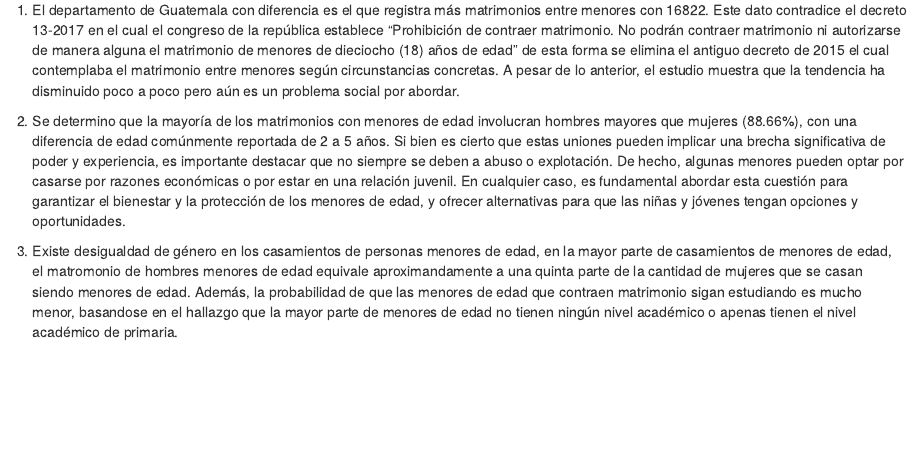
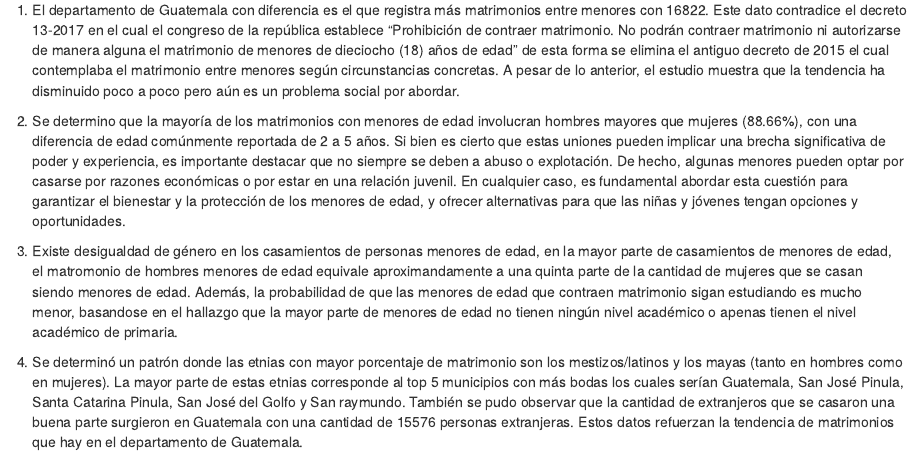
Before and after one commit to MGonza20/Proyecto1_MD, an R Markdown document (informe.Rmd): the page in a window 1100 px wide, from 8310 px down. Rendered offline with R 4.5, knitr and Pandoc, with nearby package versions; some code elsewhere in the file could not run offline.

Commit message:
Conclusion

```diff
--- a/informe.Rmd
+++ b/informe.Rmd
@@ -1281,9 +1281,10 @@ el cual nos dio un valor cercano a 1 indicando que el agrupamiento tiene buena c
 ## Conclusiones:
 
 
-1.  El departamento de Guatemala con diferencia es el que registra más matrimonios entre menores con 16822. Este dato contradice el decreto 13-2017 en el cual el congreso de la república establece "Prohibición de contraer matrimonio. No podrán contraer matrimonio ni autorizarse de manera alguna el matrimonio de menores de dieciocho (18) años de edad" de esta forma se elimina el antiguo decreto de 2015 el cual contemplaba el matrimonio entre menores según circunstancias concretas. A pesar de lo anterior, el estudio muestra que la tendencia ha disminuido poco a poco pero aún es un problema social por abordar.
-
+1. El departamento de Guatemala con diferencia es el que registra más matrimonios entre menores con 16822. Este dato contradice el decreto 13-2017 en el cual el congreso de la república establece "Prohibición de contraer matrimonio. No podrán contraer matrimonio ni autorizarse de manera alguna el matrimonio de menores de dieciocho (18) años de edad" de esta forma se elimina el antiguo decreto de 2015 el cual contemplaba el matrimonio entre menores según circunstancias concretas. A pesar de lo anterior, el estudio muestra que la tendencia ha disminuido poco a poco pero aún es un problema social por abordar.
 
 2. Se determino que la mayoría de los matrimonios con menores de edad involucran hombres mayores que mujeres (88.66%), con una diferencia de edad comúnmente reportada de 2 a 5 años. Si bien es cierto que estas uniones pueden implicar una brecha significativa de poder y experiencia, es importante destacar que no siempre se deben a abuso o explotación. De hecho, algunas menores pueden optar por casarse por razones económicas o por estar en una relación juvenil. En cualquier caso, es fundamental abordar esta cuestión para garantizar el bienestar y la protección de los menores de edad, y ofrecer alternativas para que las niñas y jóvenes tengan opciones y oportunidades.
 
 3. Existe desigualdad de género en los casamientos de personas menores de edad, en la mayor parte de casamientos de menores de edad, el matromonio de hombres menores de edad equivale aproximandamente a una quinta parte de la cantidad de mujeres que se casan siendo menores de edad. Además, la probabilidad de que las menores de edad que contraen matrimonio sigan estudiando es mucho menor, basandose en el hallazgo que la mayor parte de menores de edad no tienen ningún nivel académico o apenas tienen el nivel académico de primaria.
+
+4. Se determinó un patrón donde las etnias con mayor porcentaje de matrimonio son los mestizos/latinos y los mayas (tanto en hombres como en mujeres). La mayor parte de estas etnias corresponde al top 5 municipios con más bodas los cuales serían Guatemala, San José Pinula, Santa Catarina Pinula, San José del Golfo y San raymundo. También se pudo observar que la cantidad de extranjeros que se casaron una buena parte surgieron en Guatemala con una cantidad de 15576 personas extranjeras. Estos datos refuerzan la tendencia de matrimonios que hay en el departamento de Guatemala.
```
